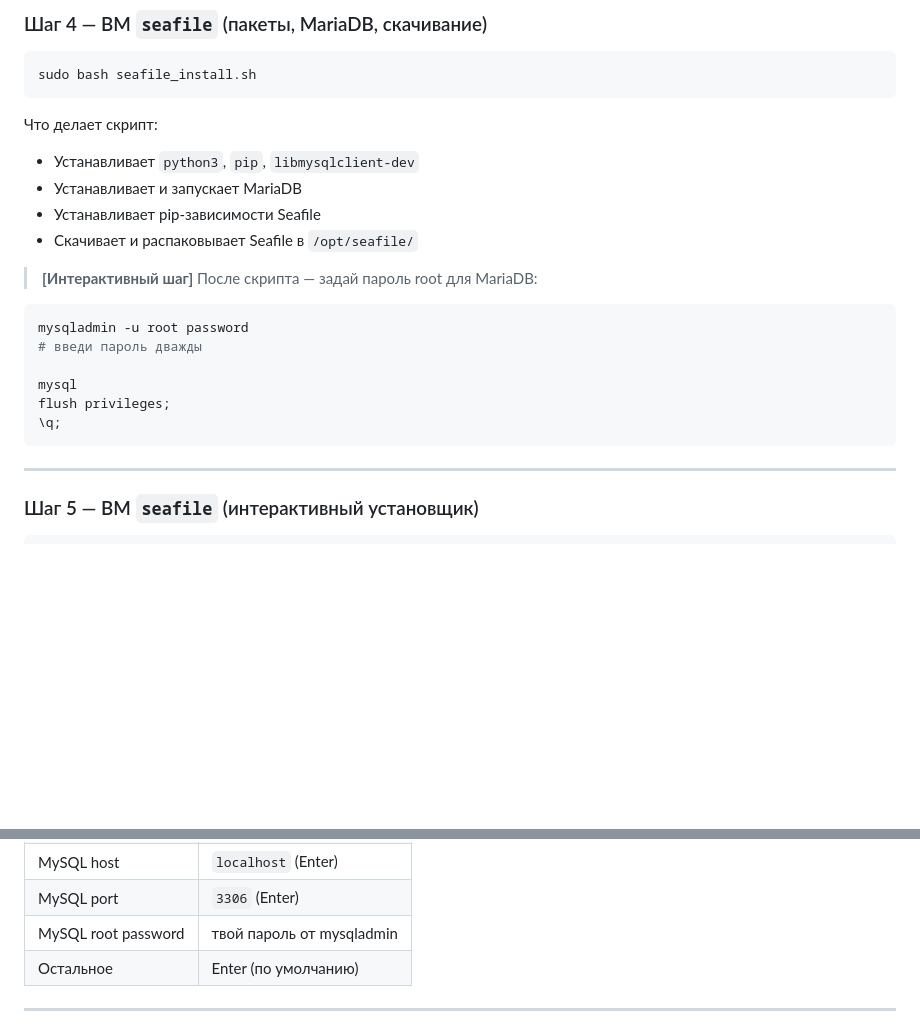
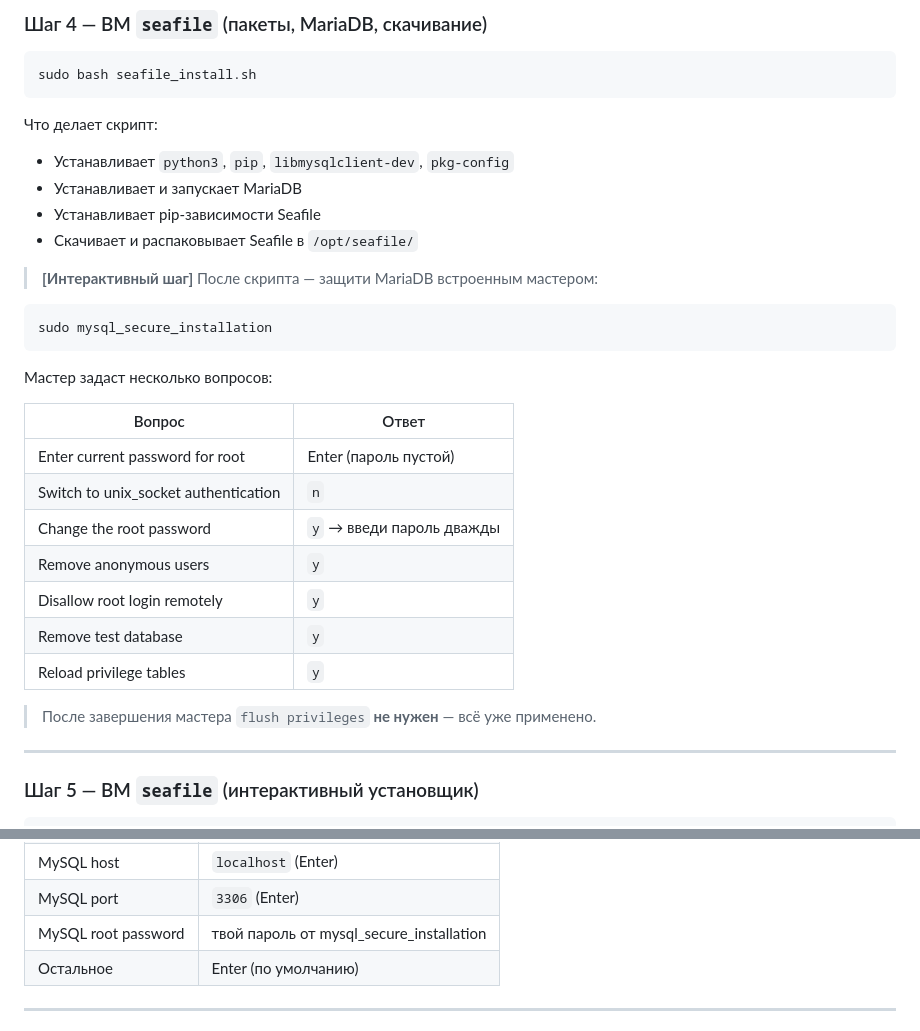
Before and after one commit to BLXCKBXXST/web-technologies-labs, a Markdown page: lab6/README.md, 2 parts joined by grey strips. Drawn GitHub-style; blank space fills up the shorter version.

Commit message:
docs: обновить README — исправить интерактивный шаг MariaDB (mysql_secure_installation)

````diff
--- a/lab6/README.md
+++ b/lab6/README.md
@@ -112,21 +112,30 @@ sudo bash seafile_install.sh
 ```
 
 Что делает скрипт:
-- Устанавливает `python3`, `pip`, `libmysqlclient-dev`
+- Устанавливает `python3`, `pip`, `libmysqlclient-dev`, `pkg-config`
 - Устанавливает и запускает MariaDB
 - Устанавливает pip-зависимости Seafile
 - Скачивает и распаковывает Seafile в `/opt/seafile/`
 
-> **[Интерактивный шаг]** После скрипта — задай пароль root для MariaDB:
+> **[Интерактивный шаг]** После скрипта — защити MariaDB встроенным мастером:
 
 ```bash
-mysqladmin -u root password
-# введи пароль дважды
+sudo mysql_secure_installation
+```
 
-mysql
-flush privileges;
-\q;
-```
+Мастер задаст несколько вопросов:
+
+| Вопрос | Ответ |
+|---|---|
+| Enter current password for root | Enter (пароль пустой) |
+| Switch to unix_socket authentication | `n` |
+| Change the root password | `y` → введи пароль дважды |
+| Remove anonymous users | `y` |
+| Disallow root login remotely | `y` |
+| Remove test database | `y` |
+| Reload privilege tables | `y` |
+
+> После завершения мастера `flush privileges` **не нужен** — всё уже применено.
 
 ---
 
@@ -151,7 +160,7 @@ cd /opt/seafile/seafile-server-9.0.9/
 | [1 or 2] | `1` |
 | MySQL host | `localhost` (Enter) |
 | MySQL port | `3306` (Enter) |
-| MySQL root password | твой пароль от mysqladmin |
+| MySQL root password | твой пароль от mysql_secure_installation |
 | Остальное | Enter (по умолчанию) |
 
 ---
````
